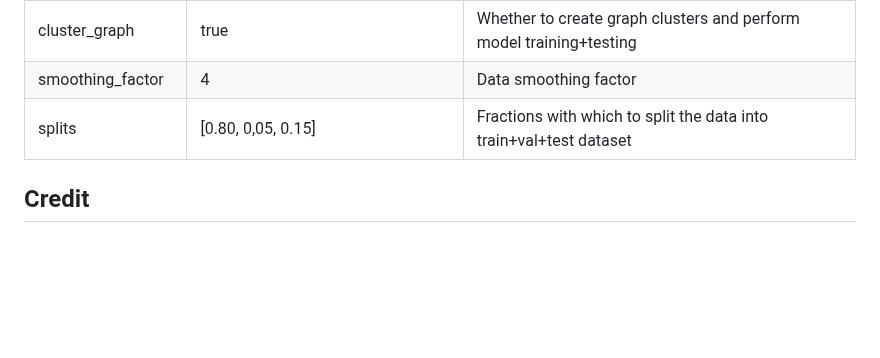
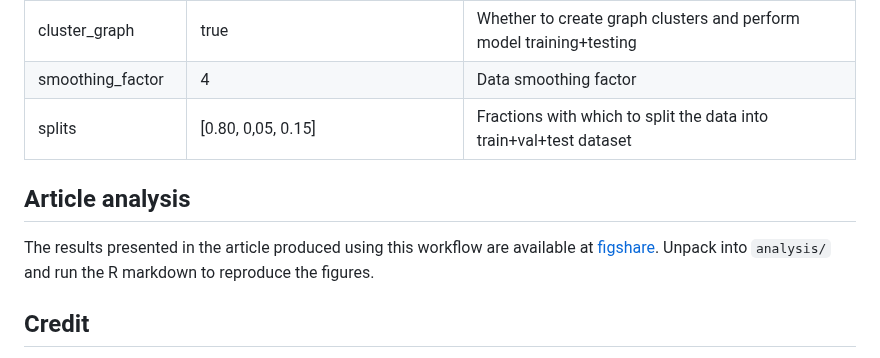
Before and after one commit to KasperSkytte/MC-prediction, a Markdown page: README.md, the part around the change. Rendered like a GitHub page; blank space fills up the shorter version.

```diff
--- a/README.md
+++ b/README.md
@@ -51,6 +51,9 @@ Adjust the settings in `config.json` and then run the wrapper script `run.bash`.
 | smoothing_factor |  4 | Data smoothing factor |
 | splits | [0.80, 0,05, 0.15] | Fractions with which to split the data into train+val+test dataset |
 
+## Article analysis
+The results presented in the article produced using this workflow are available at [figshare](10.6084/m9.figshare.25288159). Unpack into `analysis/` and run the R markdown to reproduce the figures.
+
 ## Credit
 Everything in the 'idec/' folder is copied from: https://github.com/XifengGuo/IDEC-toy. Should have been a submodule.
 
```
